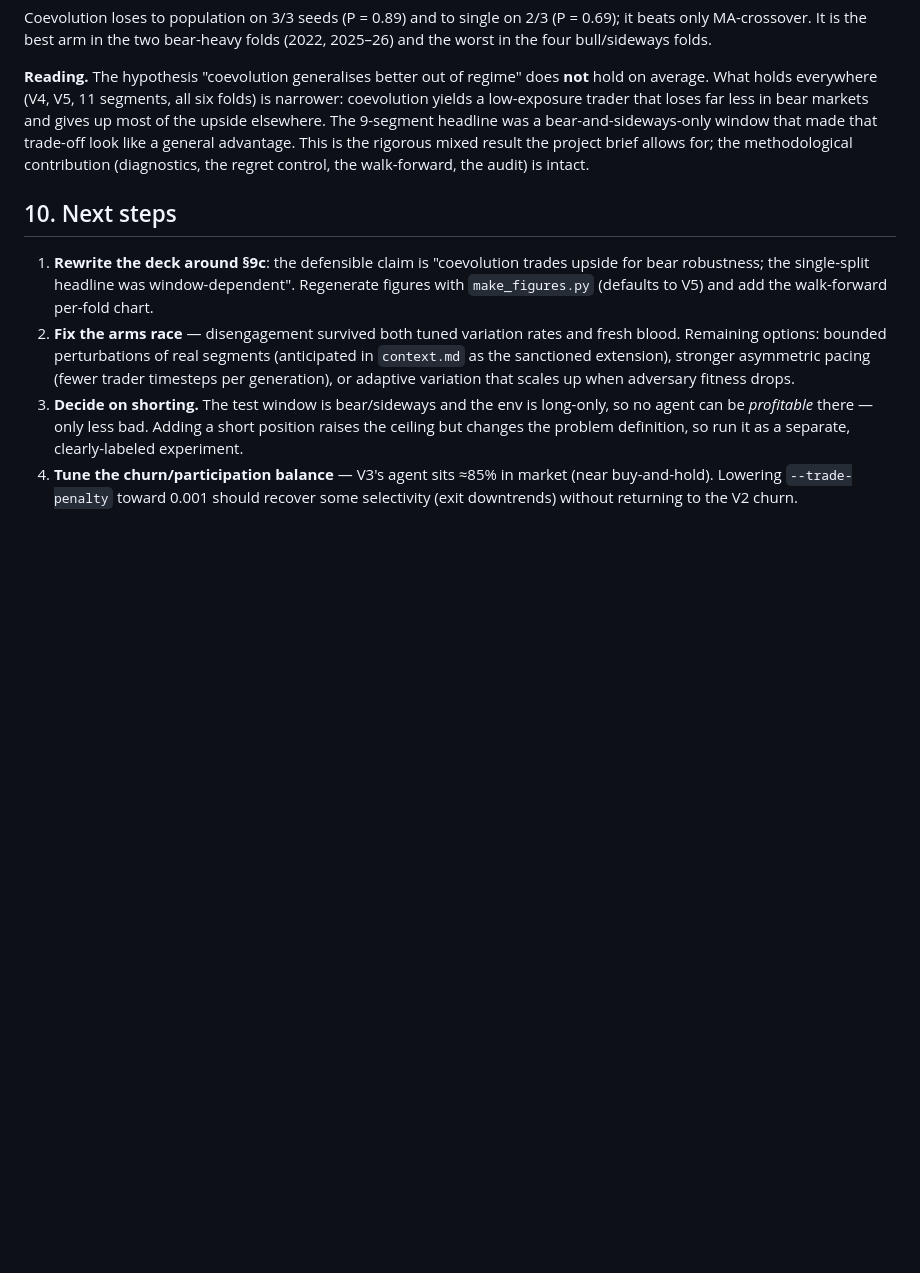
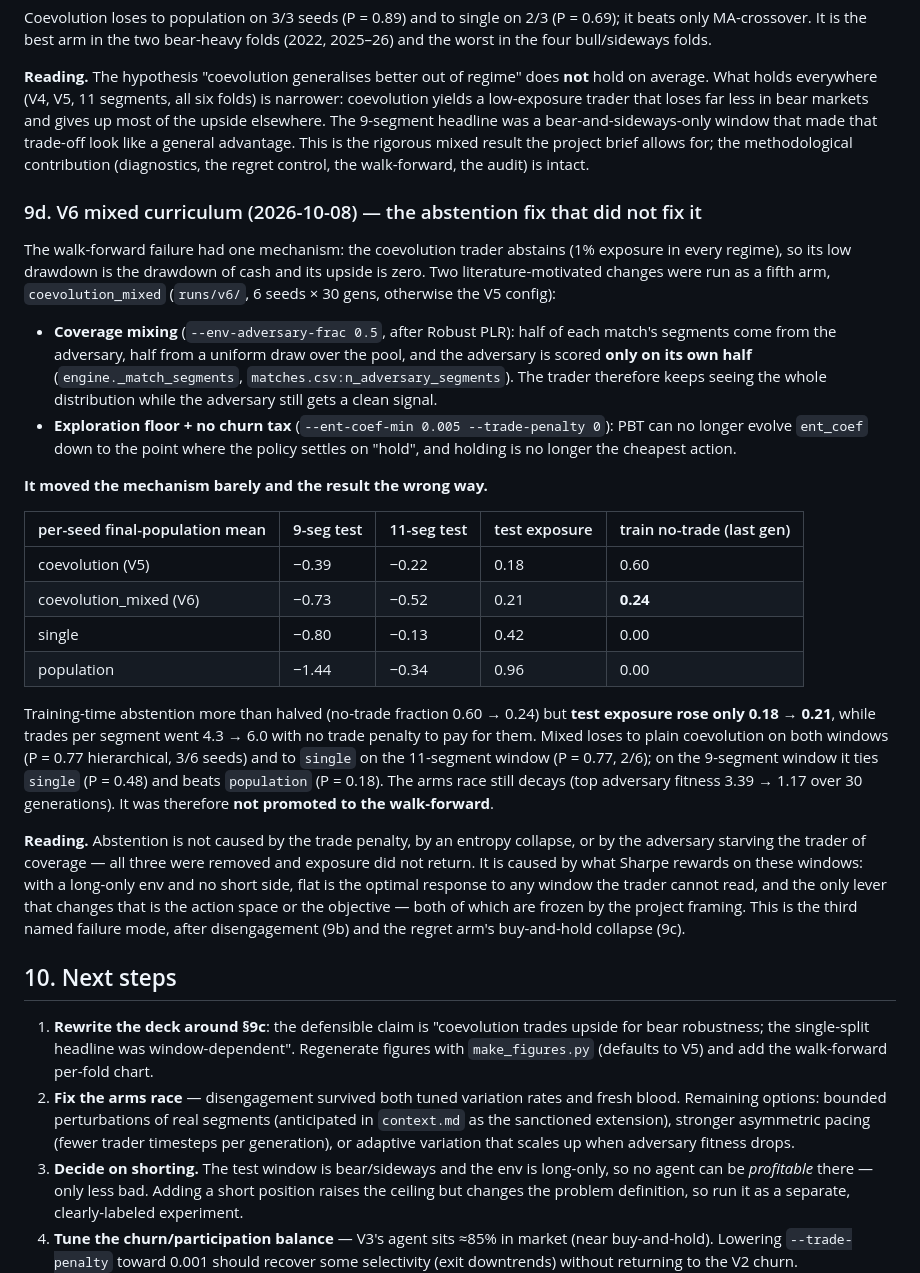
Before and after one commit to KiranRajeev-KV/fyp, a Markdown page: docs/experiment-notes.md, the part around the change. Rendered like a GitHub page; blank space fills up the shorter version.

Commit message:
docs: V6 mixed-curriculum result (§9d) — third named failure mode
Coverage mixing (--env-adversary-frac 0.5) + exploration floor
(--ent-coef-min 0.005, --trade-penalty 0) halves training-time
abstention (no-trade 0.60 -> 0.24) but moves test exposure only
0.18 -> 0.21 and makes both test windows worse. Not promoted to
the walk-forward.

Claude-Session: https://claude.ai/code/session_018QMRx7YGDkuatorGj9Nxvb

```diff
--- a/docs/experiment-notes.md
+++ b/docs/experiment-notes.md
@@ -459,6 +459,42 @@ bear-and-sideways-only window that made that trade-off look like a general advan
 mixed result the project brief allows for; the methodological contribution (diagnostics, the regret control,
 the walk-forward, the audit) is intact.
 
+### 9d. V6 mixed curriculum (2026-10-08) — the abstention fix that did not fix it
+
+The walk-forward failure had one mechanism: the coevolution trader abstains (1% exposure in every regime), so
+its low drawdown is the drawdown of cash and its upside is zero. Two literature-motivated changes were run as a
+fifth arm, `coevolution_mixed` (`runs/v6/`, 6 seeds × 30 gens, otherwise the V5 config):
+
+* **Coverage mixing** (`--env-adversary-frac 0.5`, after Robust PLR): half of each match's segments come from
+  the adversary, half from a uniform draw over the pool, and the adversary is scored **only on its own half**
+  (`engine._match_segments`, `matches.csv:n_adversary_segments`). The trader therefore keeps seeing the whole
+  distribution while the adversary still gets a clean signal.
+* **Exploration floor + no churn tax** (`--ent-coef-min 0.005 --trade-penalty 0`): PBT can no longer evolve
+  `ent_coef` down to the point where the policy settles on "hold", and holding is no longer the cheapest action.
+
+**It moved the mechanism barely and the result the wrong way.**
+
+| per-seed final-population mean | 9-seg test | 11-seg test | test exposure | train no-trade (last gen) |
+|---|---|---|---|---|
+| coevolution (V5) | −0.39 | −0.22 | 0.18 | 0.60 |
+| coevolution_mixed (V6) | −0.73 | −0.52 | 0.21 | **0.24** |
+| single | −0.80 | −0.13 | 0.42 | 0.00 |
+| population | −1.44 | −0.34 | 0.96 | 0.00 |
+
+Training-time abstention more than halved (no-trade fraction 0.60 → 0.24) but **test exposure rose only 0.18 →
+0.21**, while trades per segment went 4.3 → 6.0 with no trade penalty to pay for them. Mixed loses to plain
+coevolution on both windows (P = 0.77 hierarchical, 3/6 seeds) and to `single` on the 11-segment window
+(P = 0.77, 2/6); on the 9-segment window it ties `single` (P = 0.48) and beats `population` (P = 0.18). The
+arms race still decays (top adversary fitness 3.39 → 1.17 over 30 generations). It was therefore **not promoted
+to the walk-forward**.
+
+**Reading.** Abstention is not caused by the trade penalty, by an entropy collapse, or by the adversary starving
+the trader of coverage — all three were removed and exposure did not return. It is caused by what Sharpe rewards
+on these windows: with a long-only env and no short side, flat is the optimal response to any window the trader
+cannot read, and the only lever that changes that is the action space or the objective — both of which are
+frozen by the project framing. This is the third named failure mode, after disengagement (9b) and the
+regret arm's buy-and-hold collapse (9c).
+
 ## 10. Next steps
 
 1. **Rewrite the deck around §9c**: the defensible claim is "coevolution trades upside for bear robustness;
```
